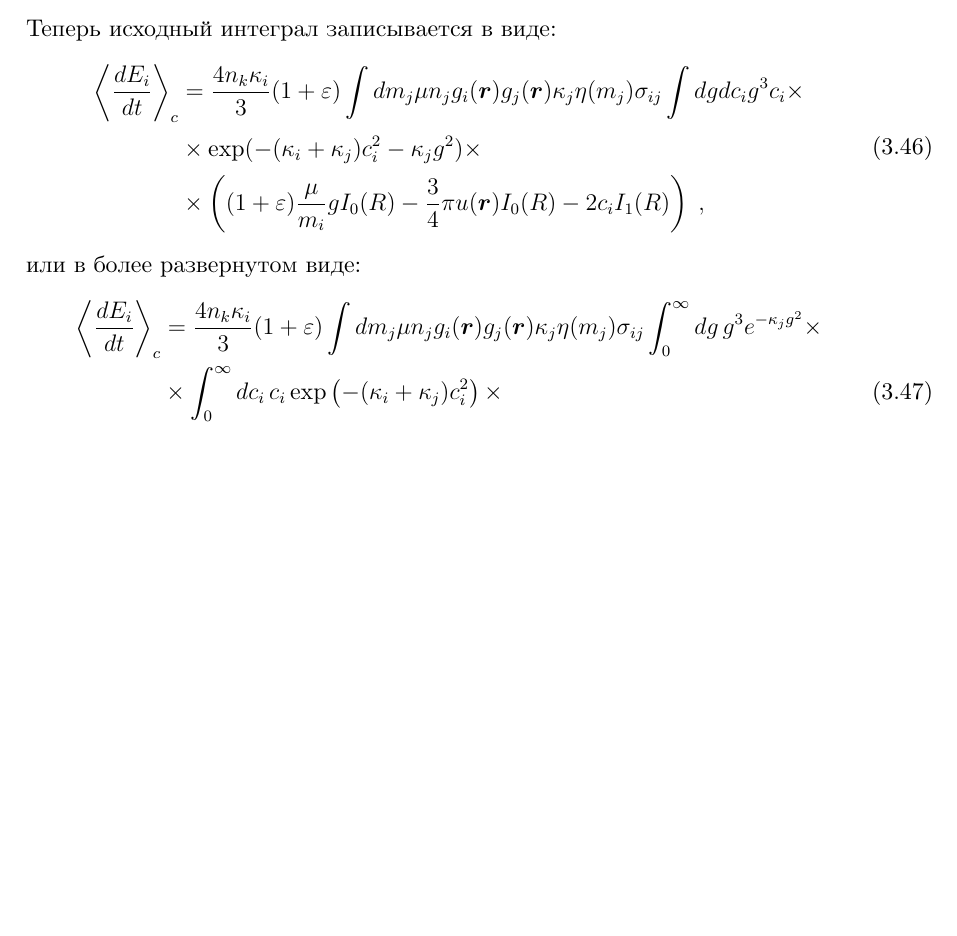
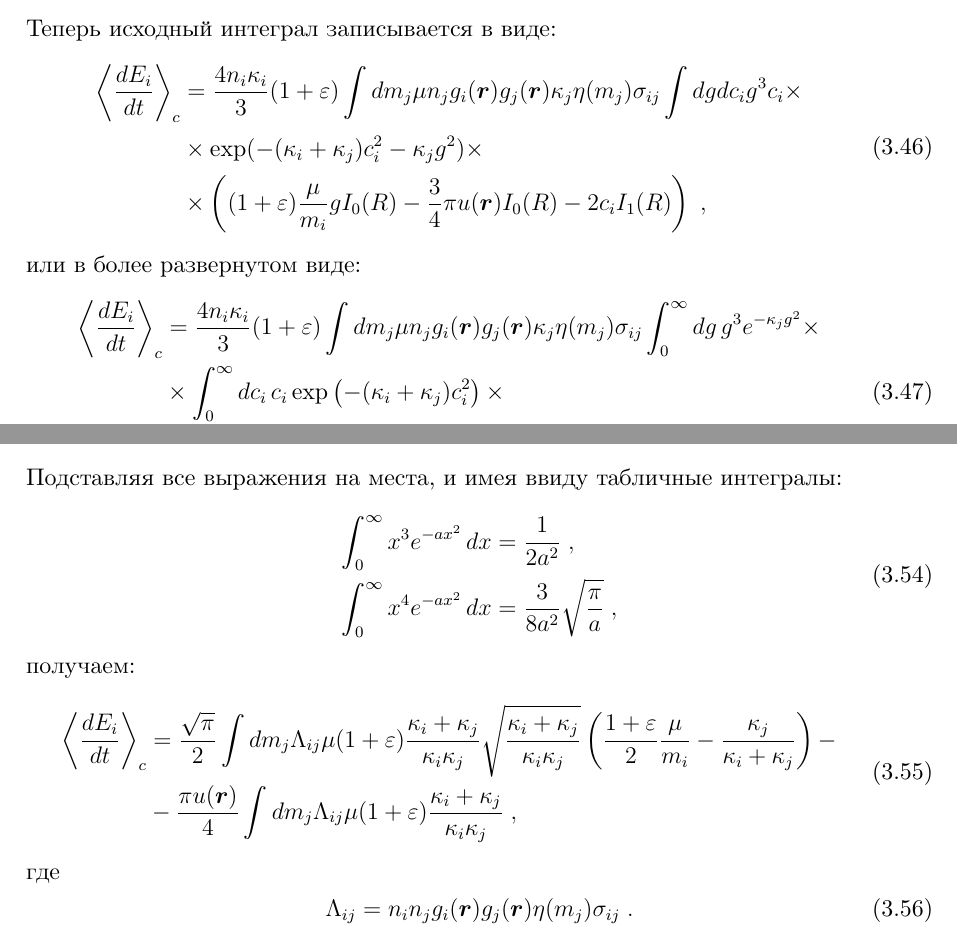
Before and after one commit to yernurb/GOST-7.32_Report, a LaTeX document (rpz.tex, which reads 30-design.tex): part of page 21 of 27 before the commit and two parts of pages 21 and 22 of 27 after it, the two joined at a grey line, cut so that both start at the same text, the shorter picture padded with empty space. Compiled offline with XeLaTeX; a LaTeX package or settings file that is missing is left out.

Commit message:
Added small fixes to the cooling rate

```diff
--- a/30-design.tex
+++ b/30-design.tex
@@ -338,7 +339,7 @@ $d\bc_id\bg=gc_i dg dc_id\theta d\gamma$, где $\gamma\in[0\div 2\pi]$. Под
 Теперь исходный интеграл записывается в виде:
 \begin{equation}
   \begin{split}
-    \left\langle\frac{dE_i}{dt}\right\rangle_c &= \frac{4n_k\kp_i}{3}(1+\eps)\int dm_j\mu n_jg_i(\br)g_j(\br)\kp_j\eta(m_j)\sigma_{ij}
+    \left\langle\frac{dE_i}{dt}\right\rangle_c &= \frac{4n_i\kp_i}{3}(1+\eps)\int dm_j\mu n_jg_i(\br)g_j(\br)\kp_j\eta(m_j)\sigma_{ij}
     \int dgdc_i g^3c_i\times\\
     &\times\exp(-(\kp_i+\kp_j)c^2_i-\kp_jg^2)\times\\
     &\times\left((1+\eps)\frac{\mu}{m_i}gI_0(R)-\frac{3}{4}\pi u(\br)I_0(R)-2c_iI_1(R)\right)\;,
@@ -347,7 +348,7 @@ $d\bc_id\bg=gc_i dg dc_id\theta d\gamma$, где $\gamma\in[0\div 2\pi]$. Под
 или в более развернутом виде:
 \begin{equation}
   \begin{split}
-    \left\langle\frac{dE_i}{dt}\right\rangle_c &= \frac{4n_k\kp_i}{3}(1+\eps)\int dm_j\mu n_jg_i(\br)g_j(\br)\kp_j\eta(m_j)\sigma_{ij}
+    \left\langle\frac{dE_i}{dt}\right\rangle_c &= \frac{4n_i\kp_i}{3}(1+\eps)\int dm_j\mu n_jg_i(\br)g_j(\br)\kp_j\eta(m_j)\sigma_{ij}
     \int_{0}^{\infty}dg\,g^3e^{-\kp_jg^2}\times\\
     &\times\int_{0}^{\infty}dc_i\,c_i\exp\left(-(\kp_i+\kp_j)c^2_i\right)\times\\
     &\times\left\{\left((1+\eps)\frac{\mu}{m_i}g-\frac{3}{4}\pi u(\br)\right)I_0(2\kp_jgc_i)-2c_iI_1(2\kp_jgc_i)\right\}\;.
@@ -387,6 +388,26 @@ $d\bc_id\bg=gc_i dg dc_id\theta d\gamma$, где $\gamma\in[0\div 2\pi]$. Под
 \begin{equation}
   \begin{split}
     \int_{0}^{\infty}xe^{-px^2}I_0(cx)\,dx &= \frac{1}{2p}\exp\left(\frac{c^2}{4p}\right)\;,\\
-    \int_{0}^{\infty}x^2e^{-px^2}I_1(cx)\,dx &= \frac{c}{(2p)^2}\exp\left(\frac{c^2}{4p}\right)\;,
+    \int_{0}^{\infty}x^2e^{-px^2}I_1(cx)\,dx &= \frac{c}{(2p)^2}\exp\left(\frac{c^2}{4p}\right)\;.
   \end{split}
 \end{equation}
+Подставляя все выражения на места, и имея ввиду табличные интегралы:
+\begin{equation}
+  \begin{split}
+    \int_{0}^{\infty}x^3e^{-ax^2}\,dx &= \frac{1}{2a^2}\;,\\
+    \int_{0}^{\infty}x^4e^{-ax^2}\,dx &= \frac{3}{8a^2}\sqrt{\frac{\pi}{a}}\;,
+  \end{split}
+\end{equation}
+получаем:
+\begin{equation}
+  \begin{split}
+    \left\langle\frac{dE_i}{dt}\right\rangle_c &= \frac{\sqrt{\pi}}{2}\int dm_j\Lambda_{ij}\mu(1+\eps)
+    \frac{\kp_i+\kp_j}{\kp_i\kp_j}\sqrt{\frac{\kp_i+\kp_j}{\kp_i\kp_j}}\left(\frac{1+\eps}{2}\frac{\mu}{m_i}
+    -\frac{\kp_j}{\kp_i+\kp_j}\right)-\\
+    &-\frac{\pi u(\br)}{4}\int dm_j\Lambda_{ij}\mu(1+\eps)\frac{\kp_i+\kp_j}{\kp_i\kp_j}\;,
+  \end{split}
+\end{equation}
+где
+\begin{equation}
+  \Lambda_{ij} = n_in_jg_i(\br)g_j(\br)\eta(m_j)\sigma_{ij}\;.
+\end{equation}
```
Also changed, not shown: rpz.pdf, 30-design.tex (3 more changed lines), 1 other file.
